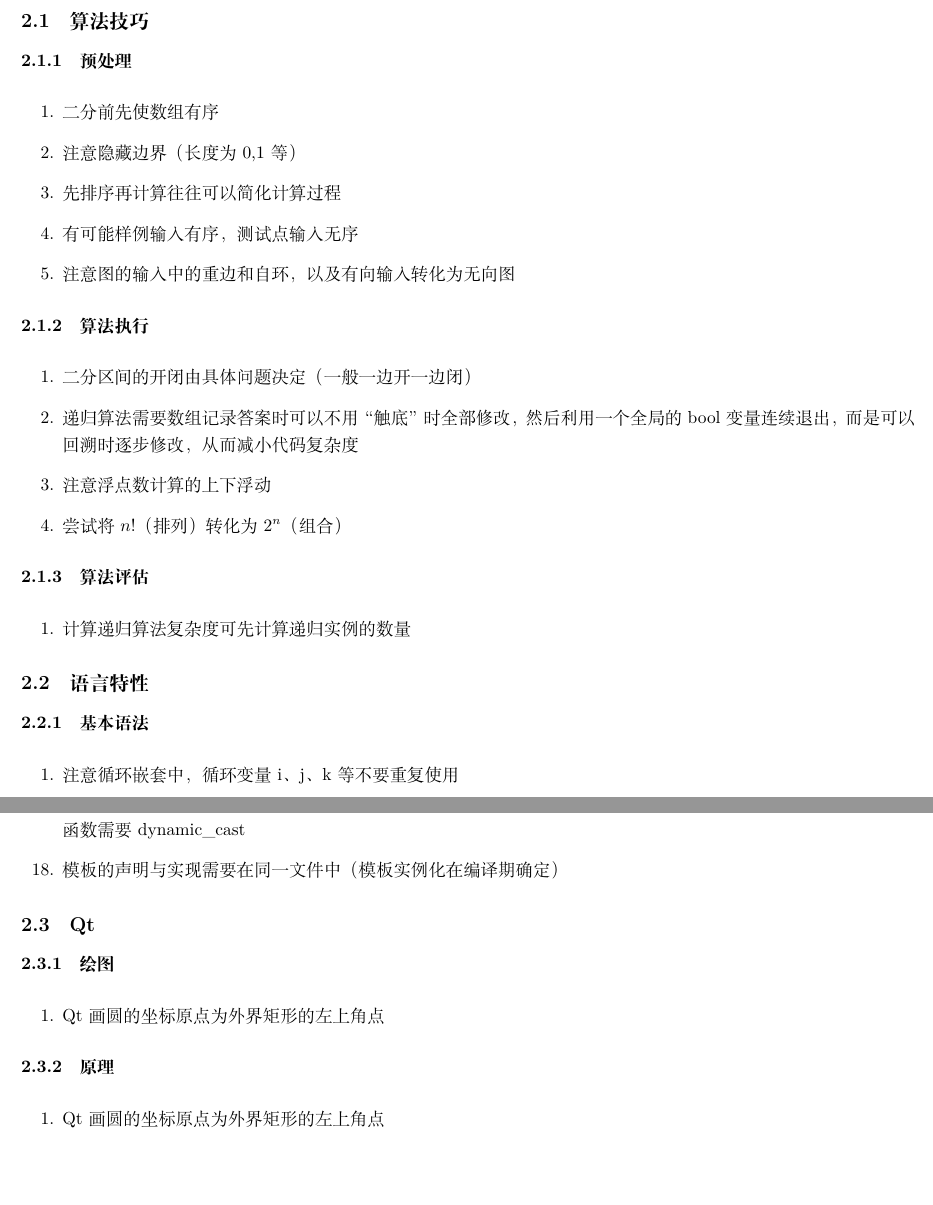
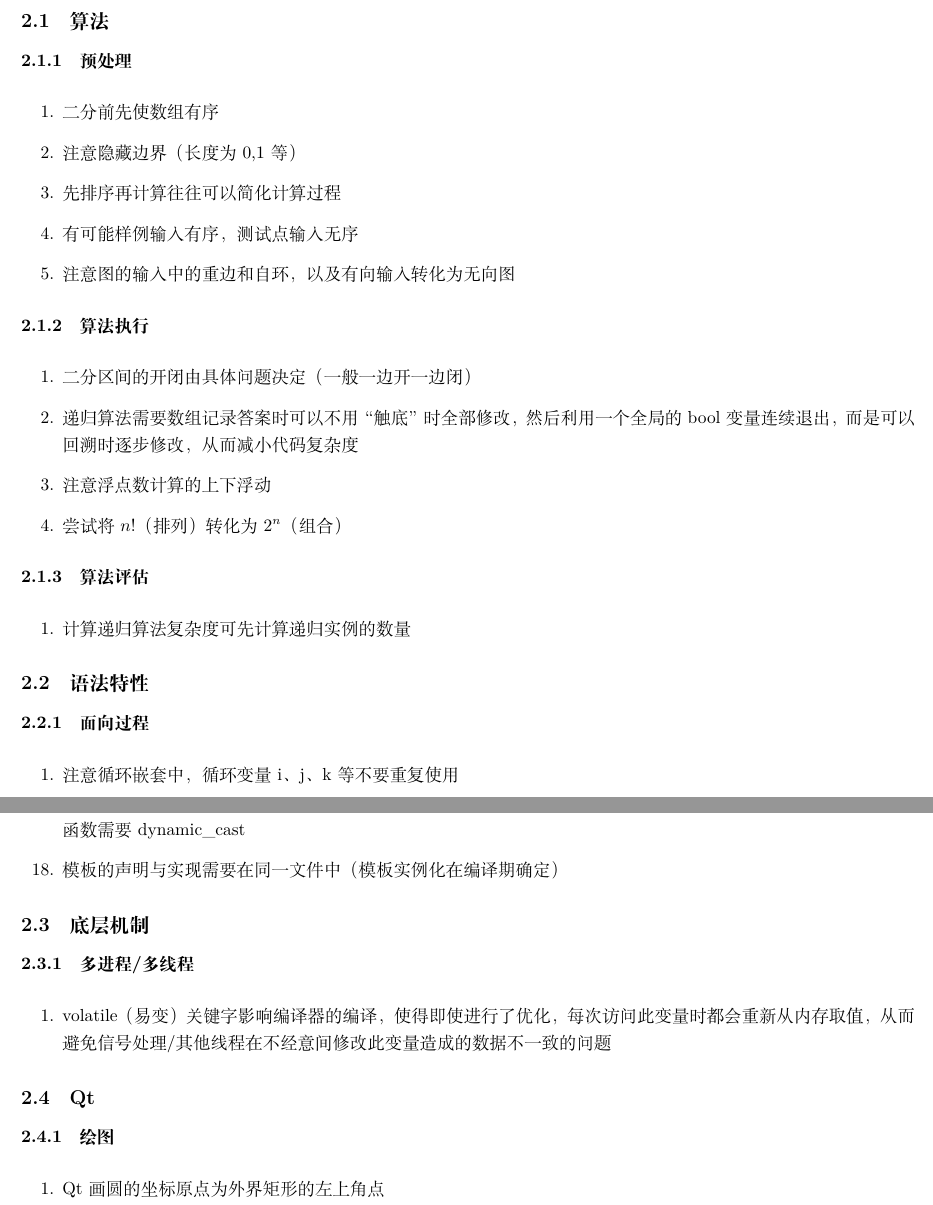
Before and after one commit to cyh2003/tips, a LaTeX document (tips of programming.tex): two parts of pages 4 and 5 of 7, joined at a grey line, cut so that both start at the same text, the shorter picture padded with empty space. Compiled offline with XeLaTeX.

Commit message:
volatile

```diff
--- a/tips of programming.tex
+++ b/tips of programming.tex
@@ -63,7 +63,7 @@
             \end{enumerate}
 \newpage
 \section{C/C++}
-    \subsection{算法技巧}
+    \subsection{算法}
         \subsubsection{预处理}
             \noindent
             \begin{enumerate}
@@ -86,8 +86,8 @@
             \begin{enumerate}
                 \item 计算递归算法复杂度可先计算递归实例的数量
             \end{enumerate}
-    \subsection{语言特性}
-        \subsubsection{基本语法}
+    \subsection{语法特性}
+        \subsubsection{面向过程}
             \noindent
             \begin{enumerate}
                 \item 注意循环嵌套中，循环变量i、j、k等不要重复使用
@@ -120,13 +120,14 @@
                 \item 基类指针指向派生类对象时，调用被基类声明、派生类继承的虚函数不需要dynamic\_cast，调用派生类声明的函数需要dynamic\_cast
                 \item 模板的声明与实现需要在同一文件中（模板实例化在编译期确定）
             \end{enumerate}
+    \subsection{底层机制}
+        \subsubsection{多进程/多线程}
+            \noindent
+            \begin{enumerate}
+                \item volatile（易变）关键字影响编译器的编译，使得即使进行了优化，每次访问此变量时都会重新从内存取值，从而避免信号处理/其他线程在不经意间修改此变量造成的数据不一致的问题
+            \end{enumerate}
     \subsection{Qt}
         \subsubsection{绘图}
-            \noindent
-            \begin{enumerate}
-                \item Qt画圆的坐标原点为外界矩形的左上角点
-            \end{enumerate}
-        \subsubsection{原理}
             \noindent
             \begin{enumerate}
                 \item Qt画圆的坐标原点为外界矩形的左上角点
```
Also changed, not shown: tips of programming.pdf, 6 other files.
